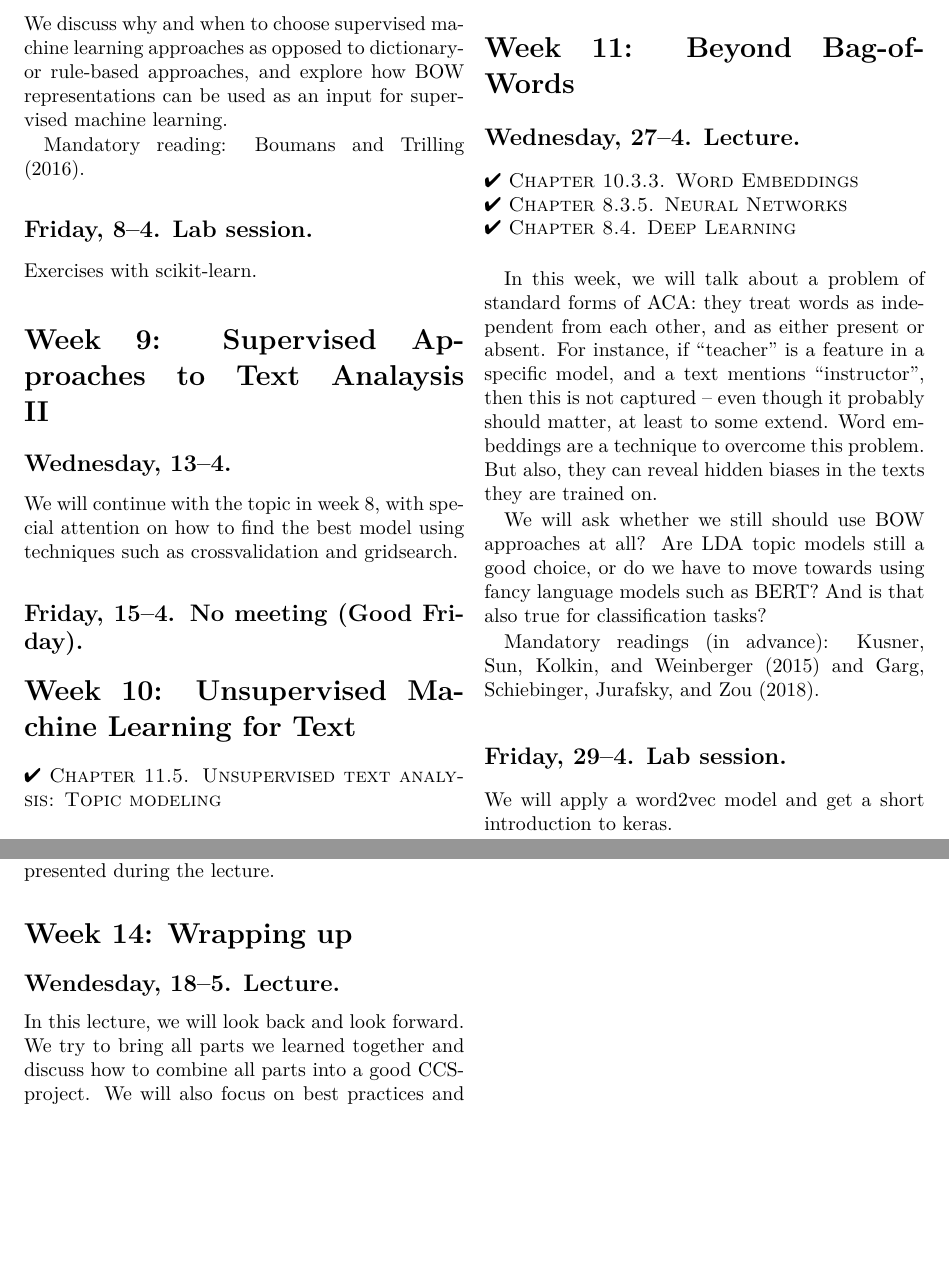
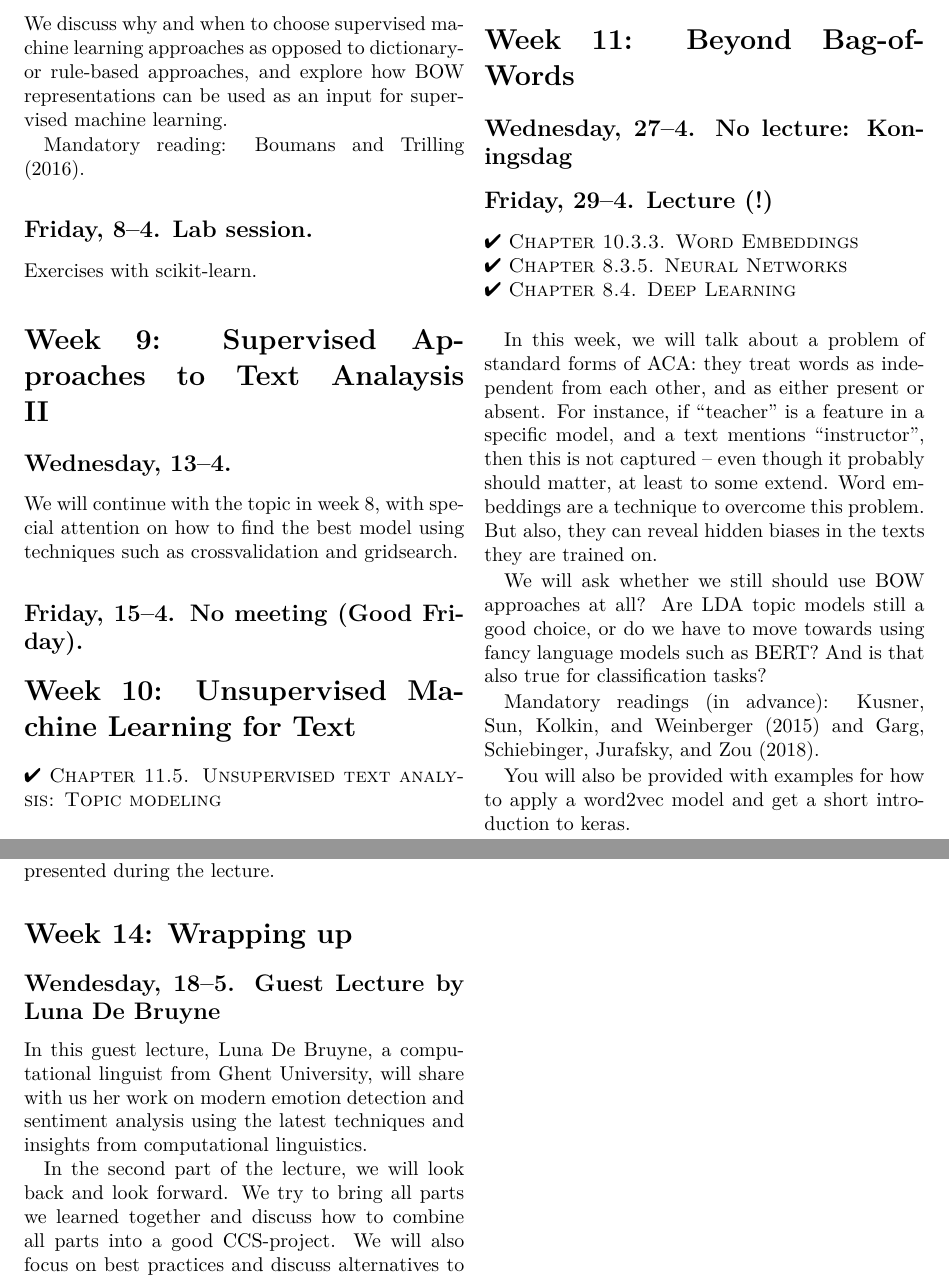
Before and after one commit to uvacw/teaching-bdaca, a LaTeX document (syllabi/bdaca-12ec/bd-aca_12ECTS_werkboek.tex, which reads syllabi/bdaca-12ec/schedule.tex): two parts of pages 10 and 11 of 13, joined at a grey line, cut so that both start at the same text, the shorter picture padded with empty space. Compiled offline with pdfLaTeX.

Commit message:
Koningsdag vergeten; gastcollege Luna toegevoegd

```diff
--- a/syllabi/bdaca-12ec/schedule.tex
+++ b/syllabi/bdaca-12ec/schedule.tex
@@ -197,7 +197,9 @@ You will apply the techniques discussed on Wednesday using gensim \citep{Rehurek
 
 \section*{Week 11: Beyond Bag-of-Words}
 
-\subsection*{Wednesday, 27--4. Lecture.}
+\subsection*{Wednesday, 27--4. No lecture: Koningsdag}
+
+\subsection*{Friday, 29--4. Lecture (!)}
 \textsc{\ding{52} Chapter 10.3.3. Word Embeddings}\\
 \textsc{\ding{52} Chapter 8.3.5. Neural Networks}\\
 \textsc{\ding{52} Chapter 8.4. Deep Learning}\\
@@ -217,8 +219,7 @@ We will ask whether we still should use BOW approaches at all? Are LDA topic mod
 Mandatory readings (in advance): \cite{Kusner2015} and \cite{Garg2017}.
 
 
-\subsection*{Friday, 29--4. Lab session.}
-We will apply a word2vec model and get a short introduction to keras.
+You will also be provided with examples for how to apply a word2vec model and get a short introduction to keras.
 
 
 
@@ -257,8 +258,11 @@ Opportunity to exercise with APIs and libraries presented during the lecture.
 
 \section*{Week 14: Wrapping up}
 
-\subsection*{Wendesday, 18--5. Lecture.}
-In this lecture, we will look back and look forward. We try to bring all parts we learned together and discuss how to combine all parts into a good CCS-project. We will also focus on best practices and discuss alternatives to approaches we covered in this course.
+\subsection*{Wendesday, 18--5. Guest Lecture by Luna De Bruyne}
+In this guest lecture, Luna De Bruyne, a computational linguist from Ghent University, will share with us her work on modern emotion detection and sentiment analysis using the latest techniques and insights from computational linguistics.
+
+
+In the second part of the lecture, we will look back and look forward. We try to bring all parts we learned together and discuss how to combine all parts into a good CCS-project. We will also focus on best practices and discuss alternatives to approaches we covered in this course.
 
 
 
```
Also changed, not shown: syllabi/bdaca-12ec/bd-aca_12ECTS_werkboek.pdf.
